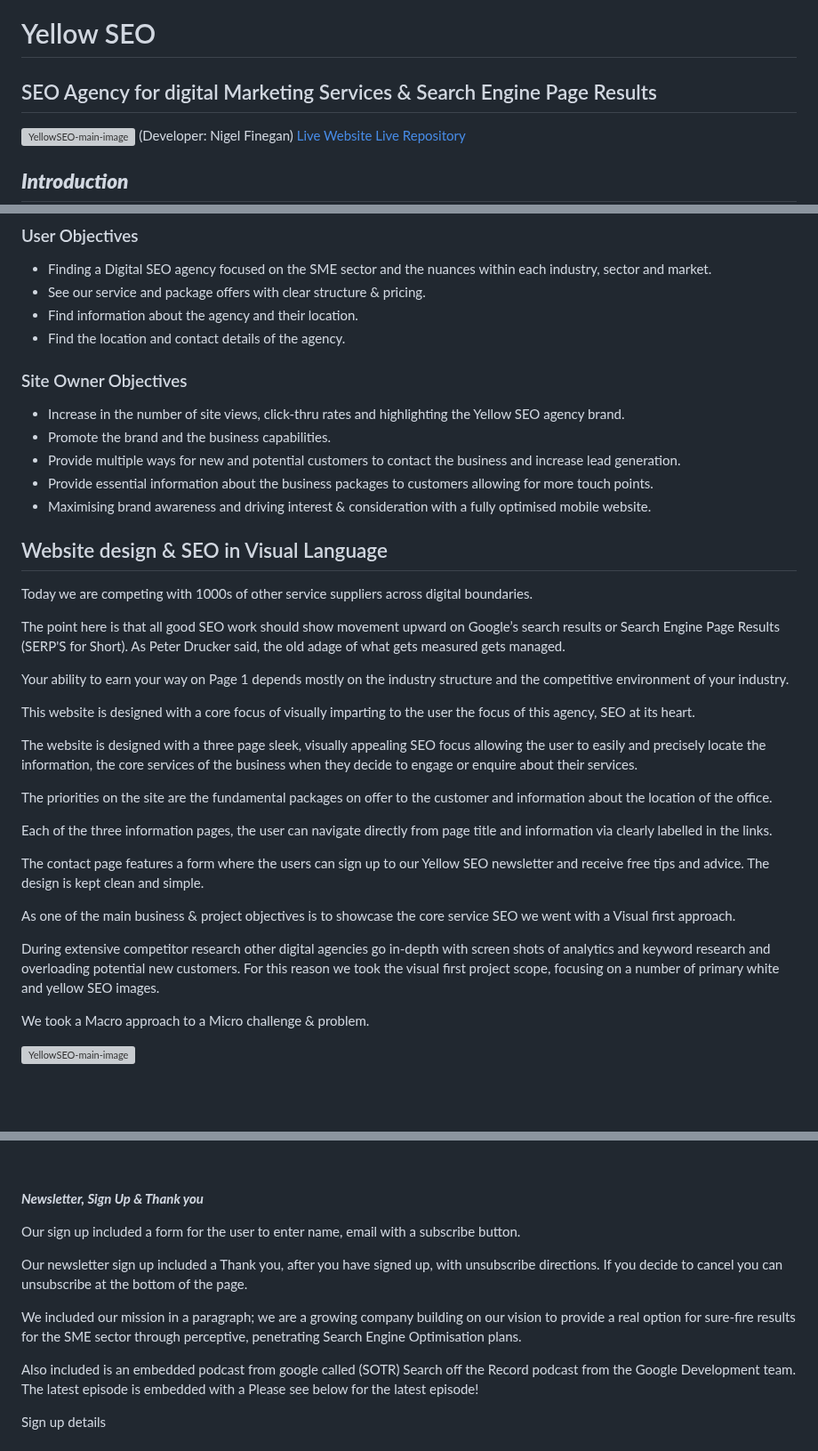
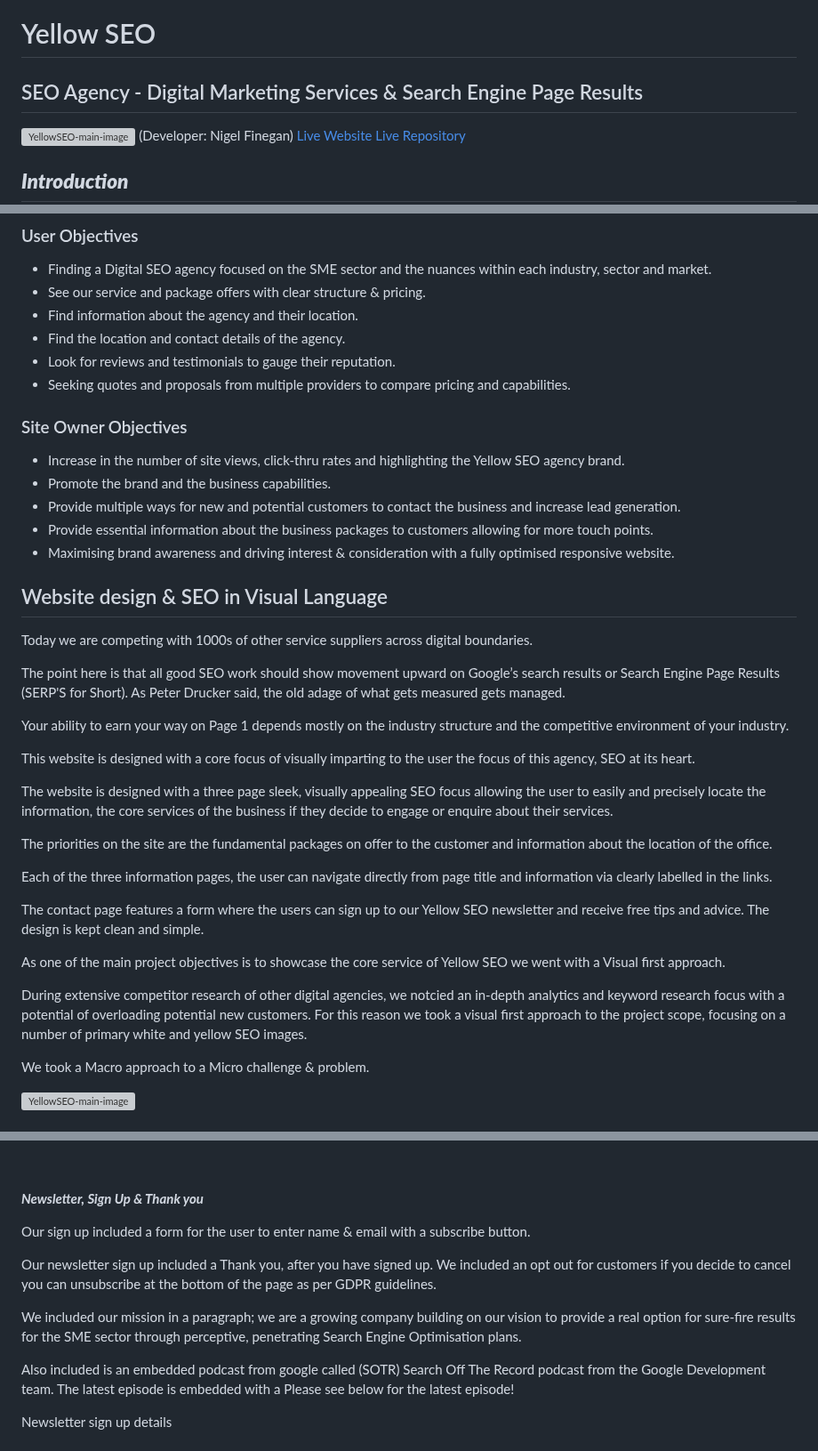
Before and after one commit to NigelFinegan5p/project-1, a Markdown page: README.md, 3 parts joined by grey strips. Shown at 89% size. GitHub-like rendering; blank space fills up the shorter version; grey boxes are pictures that could not be loaded.

```diff
--- a/README.md
+++ b/README.md
@@ -1,6 +1,6 @@
 # Yellow SEO
 
-## SEO Agency for digital Marketing Services & Search Engine Page Results
+## SEO Agency - Digital Marketing Services & Search Engine Page Results
 
 ![YellowSEO-main-image](https://github.com/NigelFinegan5p/project-1/blob/main/assets/images/image1yellow.jpg)
 (Developer: Nigel Finegan)
@@ -26,6 +26,8 @@ We are SEO experts and account managers based out of the mill Enterprise Hub, Dr
 -   See our service and package offers with clear structure & pricing.
 -   Find information about the agency and their location.
 -   Find the location and contact details of the agency.
+-   Look for reviews and testimonials to gauge their reputation.
+-   Seeking quotes and proposals from multiple providers to compare pricing and capabilities.
 
 ### Site Owner Objectives
 
@@ -33,7 +35,7 @@ We are SEO experts and account managers based out of the mill Enterprise Hub, Dr
 -   Promote the brand and the business capabilities.
 -   Provide multiple ways for new and potential customers to contact the business and increase lead generation.
 -   Provide essential information about the business packages to customers allowing for more touch points.
-- Maximising brand awareness and driving interest & consideration with a fully optimised mobile website.
+- Maximising brand awareness and driving interest & consideration with a fully optimised responsive website.
 
 
 
@@ -47,7 +49,7 @@ Your ability to earn your way on Page 1 depends mostly on the industry structure
 
 This website is designed with a core focus of visually imparting to the user the focus of this agency, SEO at its heart.
 
-The website is designed with a three page sleek, visually appealing SEO focus allowing the user to easily and precisely locate the information, the core services of the business when they decide to engage or enquire about their services.
+The website is designed with a three page sleek, visually appealing SEO focus allowing the user to easily and precisely locate the information, the core services of the business if they decide to engage or enquire about their services.
 
 The priorities on the site are the fundamental packages on offer to the customer and information about the location of the office.
 
@@ -55,9 +57,9 @@ Each of the three information pages, the user can navigate directly from page ti
 
 The contact page features a form where the users can sign up to our Yellow SEO newsletter and receive free tips and advice. The design is kept clean and simple.
 
-As one of the main business & project objectives is to showcase the core service SEO we went with a Visual first approach.
+As one of the main project objectives is to showcase the core service of Yellow SEO we went with a Visual first approach.
 
-During extensive competitor research other digital agencies go in-depth with screen shots of analytics and keyword research and overloading potential new customers. For this reason we took the visual first project scope, focusing on a number of primary white and yellow SEO images.
+During extensive competitor research of other digital agencies, we notcied an in-depth analytics and keyword research focus with a potential of overloading potential new customers. For this reason we took a visual first approach to the project scope, focusing on a number of primary white and yellow SEO images.
 
 We took a Macro approach to a Micro challenge & problem.
 
@@ -235,15 +237,15 @@ The information is concise to the point about what Yellow SEO stands for, a real
 
 ***Newsletter, Sign Up & Thank you***
 
-Our sign up included a form for the user to enter name, email with a subscribe button.
+Our sign up included a form for the user to enter name & email with a subscribe button.
 
-Our newsletter sign up included a Thank you, after you have signed up, with unsubscribe directions. If you decide to cancel you can unsubscribe at the bottom of the page.
+Our newsletter sign up included a Thank you, after you have signed up. We included an opt out for customers if you decide to cancel you can unsubscribe at the bottom of the page as per GDPR guidelines.
 
 We included our mission in a paragraph; we are a growing company building on our vision to provide a real option for sure-fire results for the SME sector through perceptive, penetrating Search Engine Optimisation plans.
 
-Also included is an embedded podcast from google called (SOTR) Search off the Record podcast from the Google Development team. The latest episode is embedded with a Please see below for the latest episode!
+Also included is an embedded podcast from google called (SOTR) Search Off The Record podcast from the Google Development team. The latest episode is embedded with a Please see below for the latest episode!
 
-Sign up details
+Newsletter sign up details
 <br>
 <br>
 ![enter image description here](https://github.com/NigelFinegan5p/project-1/blob/main/screenshots/newsletter.jpg)
```
Also changed, not shown: other parts of README.md (+7 -5 lines).
